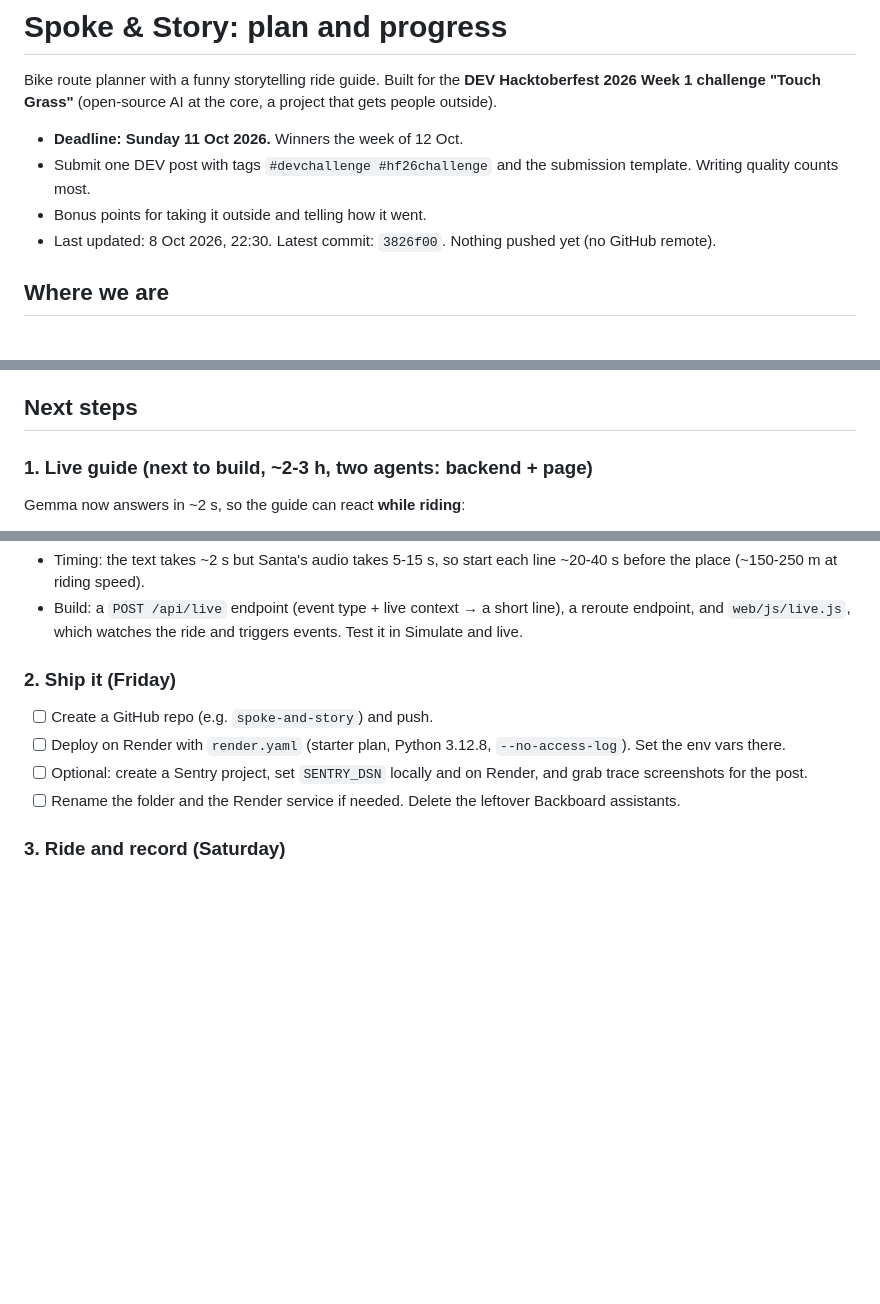
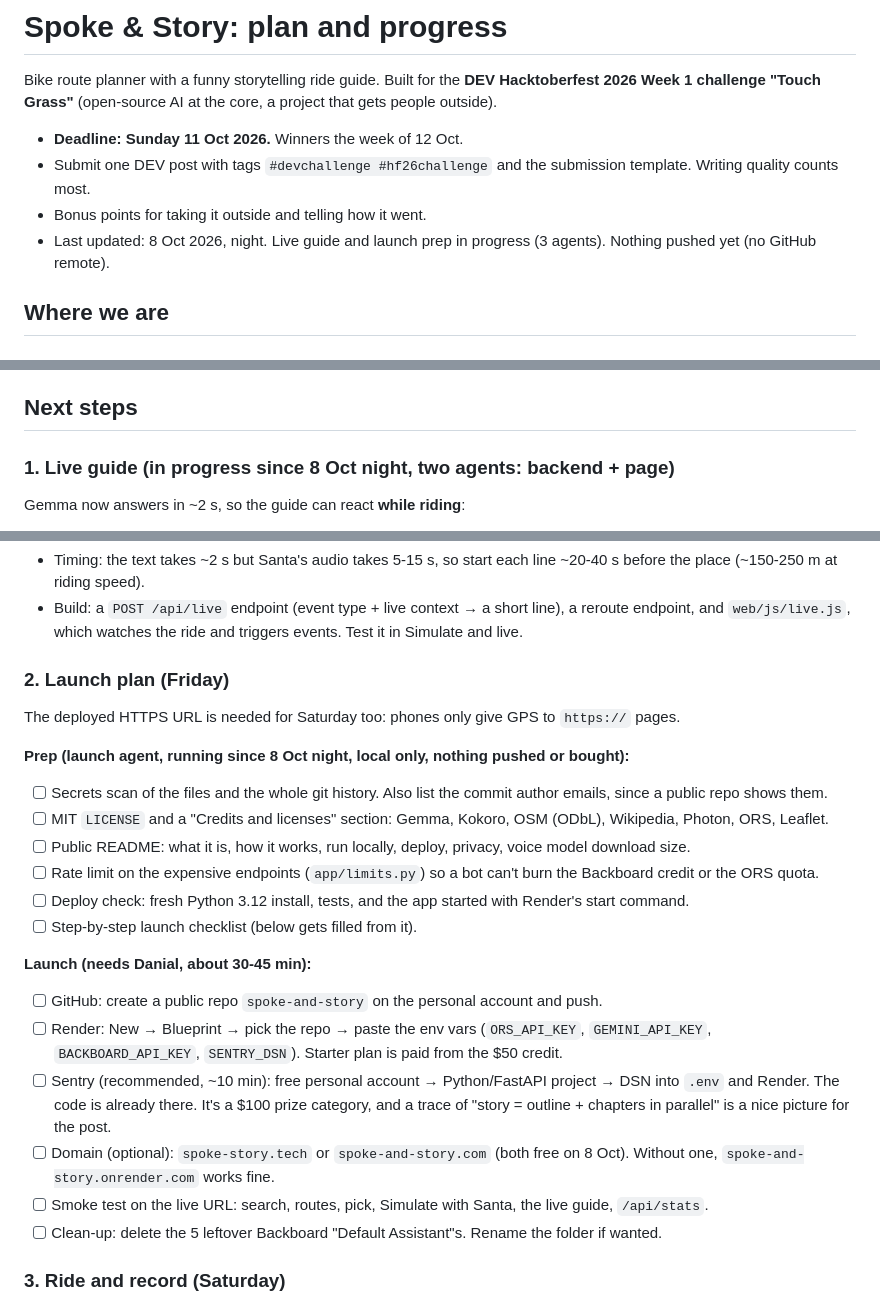
Before and after one commit to Danialmoa/spoke-and-story, a Markdown page: PLAN.md, 3 parts joined by grey strips. GitHub-like rendering; blank space fills up the shorter version.

Commit message:
PLAN.md: launch plan, live guide in progress
Co-Authored-By: Claude Opus 5.5 <noreply@anthropic.com>
Claude-Session: https://claude.ai/code/session_01JmkBqPb8eycN4cbUehVLF5

```diff
--- a/PLAN.md
+++ b/PLAN.md
@@ -6,7 +6,7 @@ Bike route planner with a funny storytelling ride guide. Built for the **DEV Hac
 - **Deadline: Sunday 11 Oct 2026.** Winners the week of 12 Oct.
 - Submit one DEV post with tags `#devchallenge #hf26challenge` and the submission template. Writing quality counts most.
 - Bonus points for taking it outside and telling how it went.
-- Last updated: 8 Oct 2026, 22:30. Latest commit: `3826f00`. Nothing pushed yet (no GitHub remote).
+- Last updated: 8 Oct 2026, night. Live guide and launch prep in progress (3 agents). Nothing pushed yet (no GitHub remote).
 
 ## Where we are
 
@@ -84,7 +84,7 @@ See `.env.example`.
 
 ## Next steps
 
-### 1. Live guide (next to build, ~2-3 h, two agents: backend + page)
+### 1. Live guide (in progress since 8 Oct night, two agents: backend + page)
 
 Gemma now answers in ~2 s, so the guide can react **while riding**:
 
@@ -102,12 +102,29 @@ Gemma now answers in ~2 s, so the guide can react **while riding**:
 - Build: a `POST /api/live` endpoint (event type + live context → a short line), a reroute endpoint, and
   `web/js/live.js`, which watches the ride and triggers events. Test it in Simulate and live.
 
-### 2. Ship it (Friday)
+### 2. Launch plan (Friday)
 
-- [ ] Create a GitHub repo (e.g. `spoke-and-story`) and push.
-- [ ] Deploy on Render with `render.yaml` (starter plan, Python 3.12.8, `--no-access-log`). Set the env vars there.
-- [ ] Optional: create a Sentry project, set `SENTRY_DSN` locally and on Render, and grab trace screenshots for the post.
-- [ ] Rename the folder and the Render service if needed. Delete the leftover Backboard assistants.
+The deployed HTTPS URL is needed for Saturday too: phones only give GPS to `https://` pages.
+
+**Prep (launch agent, running since 8 Oct night, local only, nothing pushed or bought):**
+- [ ] Secrets scan of the files and the whole git history. Also list the commit author emails, since a public repo shows them.
+- [ ] MIT `LICENSE` and a "Credits and licenses" section: Gemma, Kokoro, OSM (ODbL), Wikipedia, Photon, ORS, Leaflet.
+- [ ] Public README: what it is, how it works, run locally, deploy, privacy, voice model download size.
+- [ ] Rate limit on the expensive endpoints (`app/limits.py`) so a bot can't burn the Backboard credit or the ORS quota.
+- [ ] Deploy check: fresh Python 3.12 install, tests, and the app started with Render's start command.
+- [ ] Step-by-step launch checklist (below gets filled from it).
+
+**Launch (needs Danial, about 30-45 min):**
+- [ ] GitHub: create a public repo `spoke-and-story` on the personal account and push.
+- [ ] Render: New → Blueprint → pick the repo → paste the env vars (`ORS_API_KEY`, `GEMINI_API_KEY`,
+      `BACKBOARD_API_KEY`, `SENTRY_DSN`). Starter plan is paid from the $50 credit.
+- [ ] Sentry (recommended, ~10 min): free personal account → Python/FastAPI project → DSN into `.env` and Render.
+      The code is already there. It's a $100 prize category, and a trace of "story = outline + chapters in parallel"
+      is a nice picture for the post.
+- [ ] Domain (optional): `spoke-story.tech` or `spoke-and-story.com` (both free on 8 Oct). Without one,
+      `spoke-and-story.onrender.com` works fine.
+- [ ] Smoke test on the live URL: search, routes, pick, Simulate with Santa, the live guide, `/api/stats`.
+- [ ] Clean-up: delete the 5 leftover Backboard "Default Assistant"s. Rename the folder if wanted.
 
 ### 3. Ride and record (Saturday)
 
```
